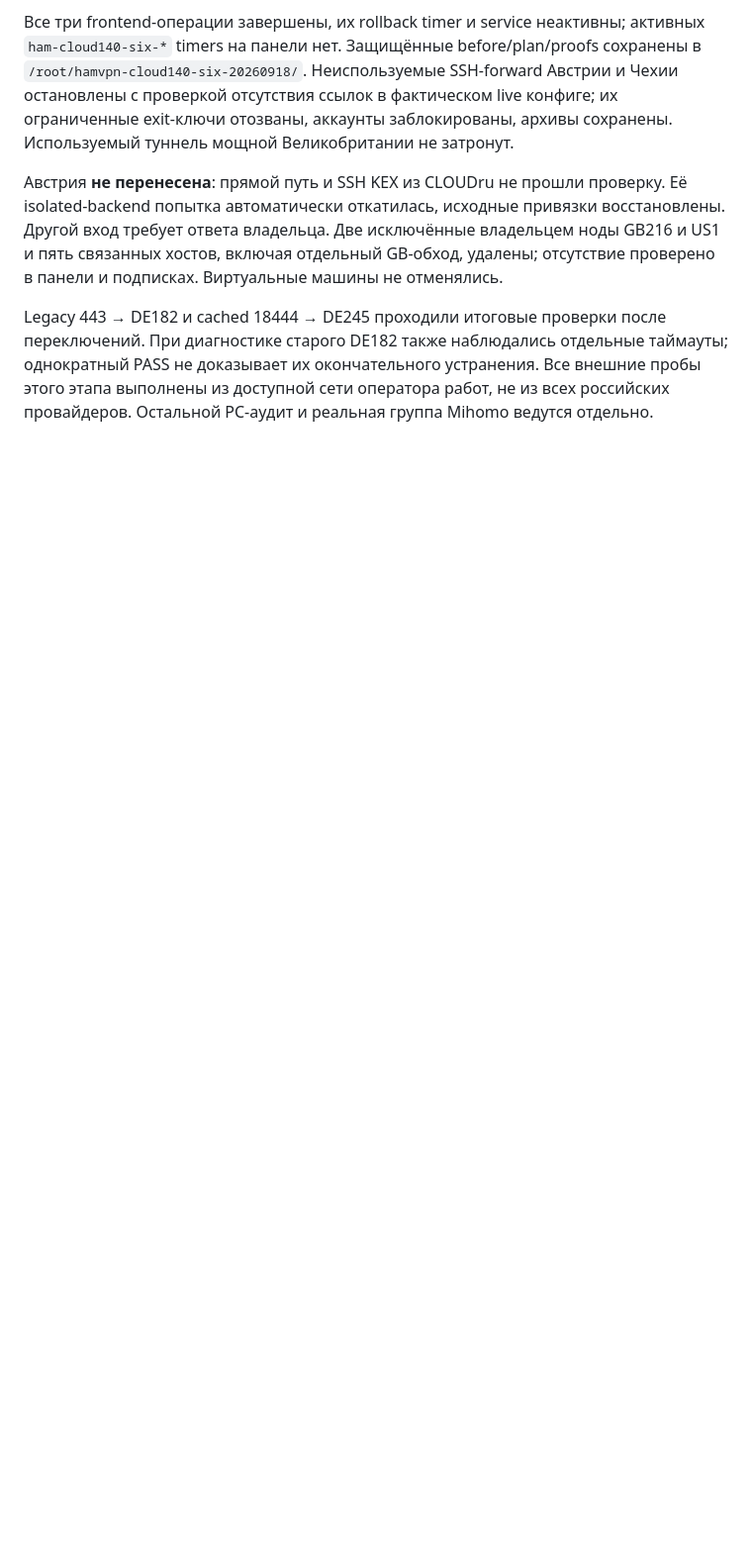
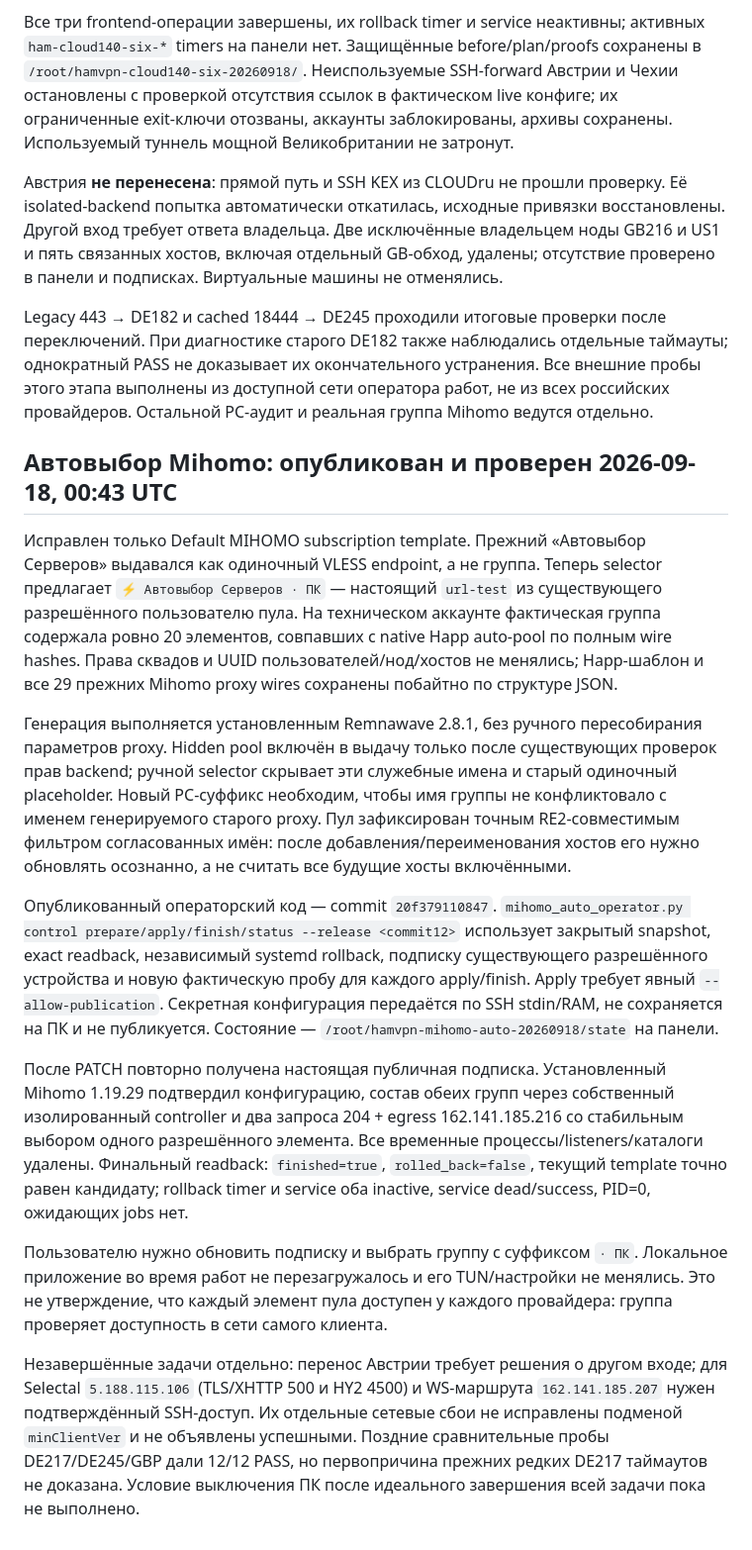
Before and after one commit to THWEDOKA/hamvpn-remnawave-theme, a Markdown page: ops/cloud140-six-20260918/README.md, the part around the change. Shown at 99% size. GitHub-like rendering; blank space fills up the shorter version.

Commit message:
Record verified PC auto-selection rollout and remaining access blockers

```diff
--- a/ops/cloud140-six-20260918/README.md
+++ b/ops/cloud140-six-20260918/README.md
@@ -286,3 +286,50 @@ Legacy 443 → DE182 и cached 18444 → DE245 проходили итоговы
 однократный PASS не доказывает их окончательного устранения. Все внешние пробы
 этого этапа выполнены из доступной сети оператора работ, не из всех российских
 провайдеров. Остальной PC-аудит и реальная группа Mihomo ведутся отдельно.
+
+## Автовыбор Mihomo: опубликован и проверен 2026-09-18, 00:43 UTC
+
+Исправлен только Default MIHOMO subscription template. Прежний «Автовыбор
+Серверов» выдавался как одиночный VLESS endpoint, а не группа. Теперь selector
+предлагает `⚡ Автовыбор Серверов · ПК` — настоящий `url-test` из существующего
+разрешённого пользователю пула. На техническом аккаунте фактическая группа
+содержала ровно 20 элементов, совпавших с native Happ auto-pool по полным wire
+hashes. Права сквадов и UUID пользователей/нод/хостов не менялись; Happ-шаблон
+и все 29 прежних Mihomo proxy wires сохранены побайтно по структуре JSON.
+
+Генерация выполняется установленным Remnawave 2.8.1, без ручного пересобирания
+параметров proxy. Hidden pool включён в выдачу только после существующих
+проверок прав backend; ручной selector скрывает эти служебные имена и старый
+одиночный placeholder. Новый PC-суффикс необходим, чтобы имя группы не
+конфликтовало с именем генерируемого старого proxy. Пул зафиксирован точным
+RE2-совместимым фильтром согласованных имён: после добавления/переименования
+хостов его нужно обновлять осознанно, а не считать все будущие хосты включёнными.
+
+Опубликованный операторский код — commit `20f379110847`.
+`mihomo_auto_operator.py control prepare/apply/finish/status --release <commit12>`
+использует закрытый snapshot, exact readback, независимый systemd rollback,
+подписку существующего разрешённого устройства и новую фактическую пробу для
+каждого apply/finish. Apply требует явный `--allow-publication`.
+Секретная конфигурация передаётся по SSH stdin/RAM, не сохраняется на ПК и не
+публикуется. Состояние — `/root/hamvpn-mihomo-auto-20260918/state` на панели.
+
+После PATCH повторно получена настоящая публичная подписка. Установленный
+Mihomo 1.19.29 подтвердил конфигурацию, состав обеих групп через собственный
+изолированный controller и два запроса 204 + egress 162.141.185.216 со стабильным
+выбором одного разрешённого элемента. Все временные процессы/listeners/каталоги
+удалены. Финальный readback: `finished=true`, `rolled_back=false`, текущий
+template точно равен кандидату; rollback timer и service оба inactive,
+service dead/success, PID=0, ожидающих jobs нет.
+
+Пользователю нужно обновить подписку и выбрать группу с суффиксом `· ПК`.
+Локальное приложение во время работ не перезагружалось и его TUN/настройки не
+менялись. Это не утверждение, что каждый элемент пула доступен у каждого
+провайдера: группа проверяет доступность в сети самого клиента.
+
+Незавершённые задачи отдельно: перенос Австрии требует решения о другом входе;
+для Selectal `5.188.115.106` (TLS/XHTTP 500 и HY2 4500) и WS-маршрута
+`162.141.185.207` нужен подтверждённый SSH-доступ. Их отдельные сетевые сбои
+не исправлены подменой `minClientVer` и не объявлены успешными. Поздние
+сравнительные пробы DE217/DE245/GBP дали 12/12 PASS, но первопричина прежних
+редких DE217 таймаутов не доказана. Условие выключения ПК после идеального
+завершения всей задачи пока не выполнено.
```
